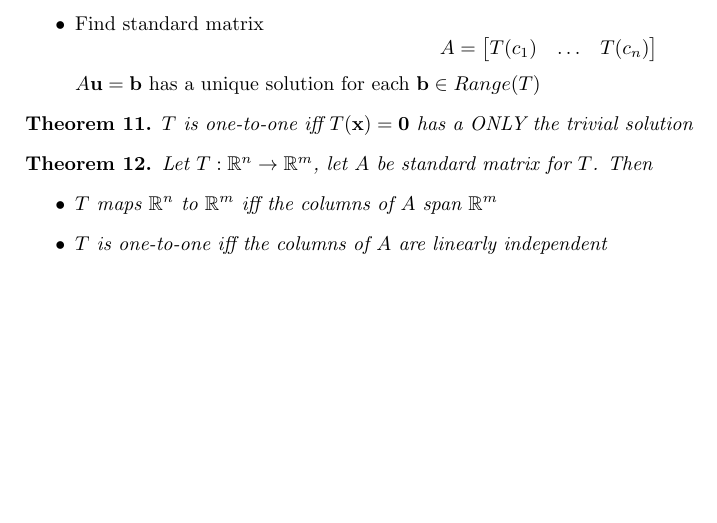
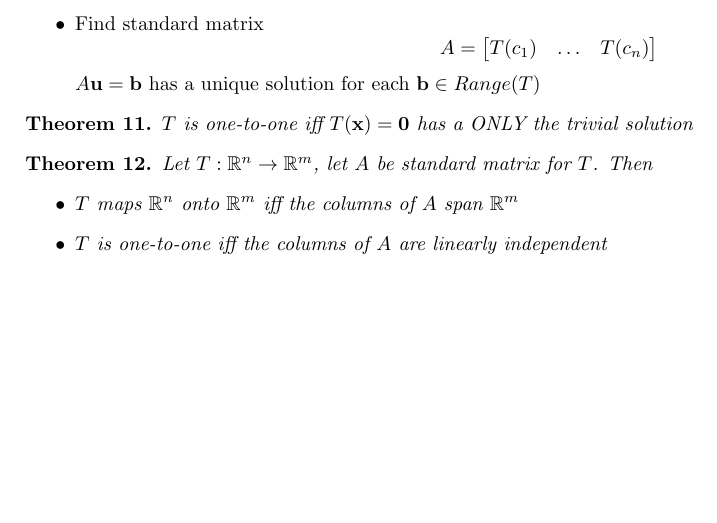
Before and after one commit to sal0-h/matrices-notes, a LaTeX document (notes.tex): part of page 6 of 13, cut so that both start at the same text. Compiled offline with pdfLaTeX.

Commit message:
Minor error

```diff
--- a/notes.tex
+++ b/notes.tex
@@ -277,7 +277,7 @@ $T$ is \textbf{one-to-one} (injective)if
 \begin{theorem}
     Let $T: \Rn \to \Rm$, let $A$ be standard matrix for $T$. Then
     \begin{itemize}
-        \item $T$ maps $\Rn$ to $\Rm$ iff the columns of $A$ span $\Rm$
+        \item $T$ maps $\Rn$ onto $\Rm$ iff the columns of $A$ span $\Rm$
         \item $T$ is one-to-one iff the columns of $A$ are linearly independent
     \end{itemize}
 \end{theorem}
```
Also changed, not shown: notes.pdf.
